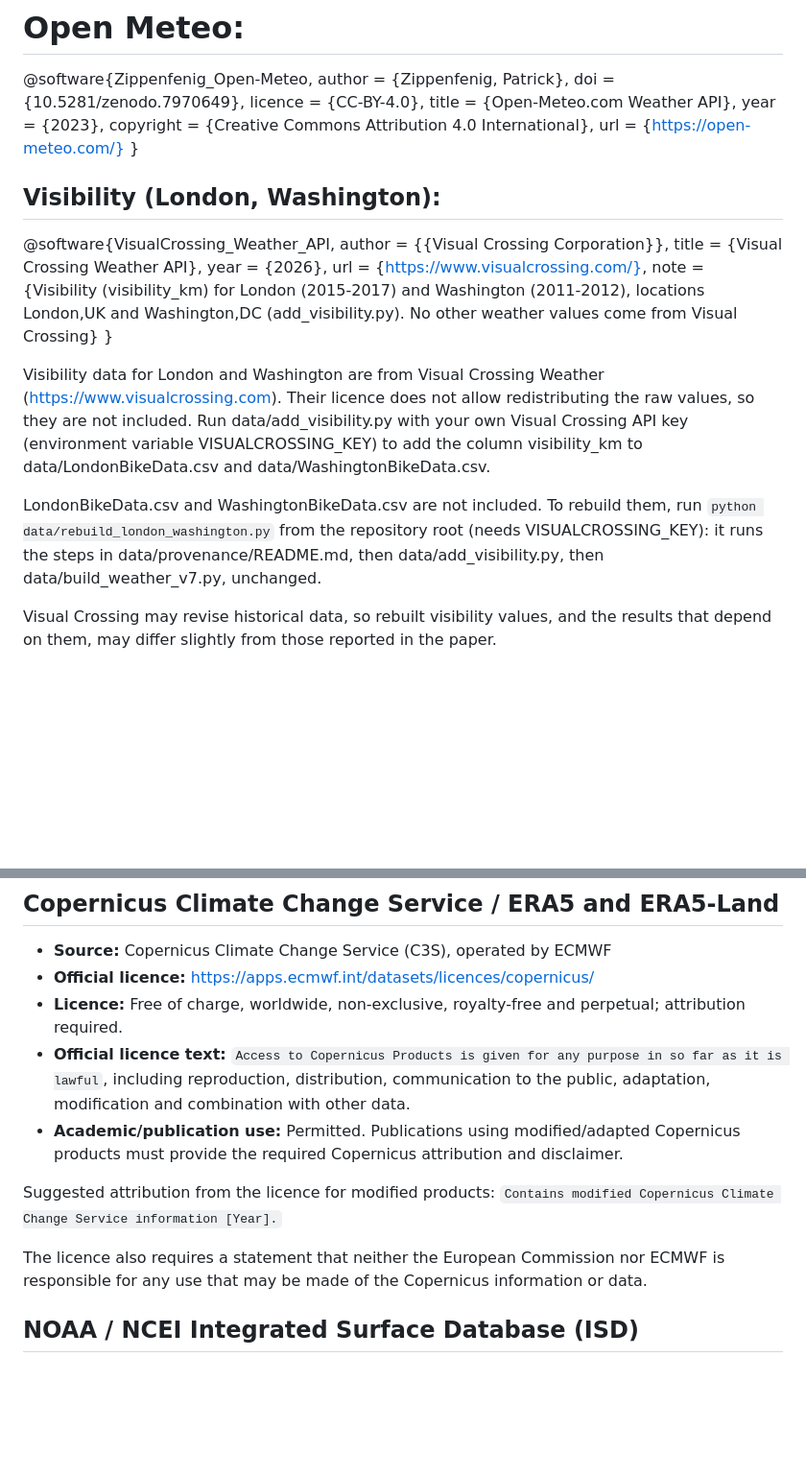
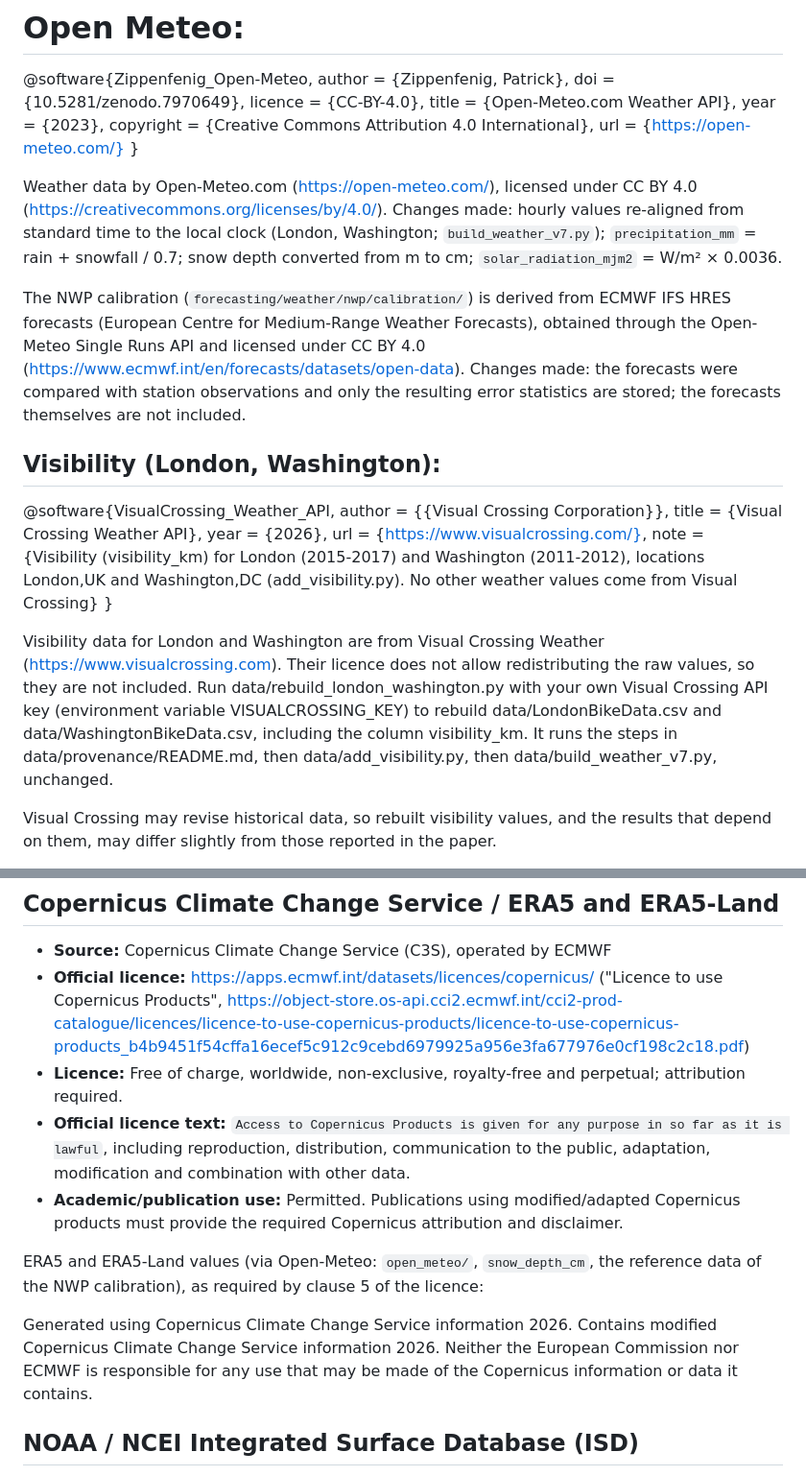
Before and after one commit to misssophieexplores/tabpfn-ts-bike-demand, a Markdown page: data/README_WEATHER.md, 2 parts joined by grey strips. Shown at 96% size. Rendered like a GitHub page; blank space fills up the shorter version.

Commit message:
README_WEATHER.md: attribution for Open-Meteo, ECMWF and Copernicus; name the rebuild script
Co-Authored-By: Claude Opus 5.5 <noreply@anthropic.com>
Claude-Session: https://claude.ai/code/session_01FQ6ZzETnqJUi9bzu5B75fR

```diff
--- a/data/README_WEATHER.md
+++ b/data/README_WEATHER.md
@@ -9,6 +9,10 @@
   url = {https://open-meteo.com/}
 }
 
+Weather data by Open-Meteo.com (https://open-meteo.com/), licensed under CC BY 4.0 (https://creativecommons.org/licenses/by/4.0/). Changes made: hourly values re-aligned from standard time to the local clock (London, Washington; `build_weather_v7.py`); `precipitation_mm` = rain + snowfall / 0.7; snow depth converted from m to cm; `solar_radiation_mjm2` = W/m² × 0.0036.
+
+The NWP calibration (`forecasting/weather/nwp/calibration/`) is derived from ECMWF IFS HRES forecasts (European Centre for Medium-Range Weather Forecasts), obtained through the Open-Meteo Single Runs API and licensed under CC BY 4.0 (https://www.ecmwf.int/en/forecasts/datasets/open-data). Changes made: the forecasts were compared with station observations and only the resulting error statistics are stored; the forecasts themselves are not included.
+
 ## Visibility (London, Washington):
 @software{VisualCrossing_Weather_API,
   author = {{Visual Crossing Corporation}},
@@ -18,9 +22,7 @@
   note = {Visibility (visibility_km) for London (2015-2017) and Washington (2011-2012), locations London,UK and Washington,DC (add_visibility.py). No other weather values come from Visual Crossing}
 }
 
-Visibility data for London and Washington are from Visual Crossing Weather (https://www.visualcrossing.com). Their licence does not allow redistributing the raw values, so they are not included. Run data/add_visibility.py with your own Visual Crossing API key (environment variable VISUALCROSSING_KEY) to add the column visibility_km to data/LondonBikeData.csv and data/WashingtonBikeData.csv.
-
-LondonBikeData.csv and WashingtonBikeData.csv are not included. To rebuild them, run `python data/rebuild_london_washington.py` from the repository root (needs VISUALCROSSING_KEY): it runs the steps in data/provenance/README.md, then data/add_visibility.py, then data/build_weather_v7.py, unchanged.
+Visibility data for London and Washington are from Visual Crossing Weather (https://www.visualcrossing.com). Their licence does not allow redistributing the raw values, so they are not included. Run data/rebuild_london_washington.py with your own Visual Crossing API key (environment variable VISUALCROSSING_KEY) to rebuild data/LondonBikeData.csv and data/WashingtonBikeData.csv, including the column visibility_km. It runs the steps in data/provenance/README.md, then data/add_visibility.py, then data/build_weather_v7.py, unchanged.
 
 Visual Crossing may revise historical data, so rebuilt visibility values, and the results that depend on them, may differ slightly from those reported in the paper.
 
@@ -41,15 +43,14 @@ The official data.go.kr catalogue describes the ASOS service as free and lists t
 ## Copernicus Climate Change Service / ERA5 and ERA5-Land
 
 - **Source:** Copernicus Climate Change Service (C3S), operated by ECMWF
-- **Official licence:** https://apps.ecmwf.int/datasets/licences/copernicus/
+- **Official licence:** https://apps.ecmwf.int/datasets/licences/copernicus/ ("Licence to use Copernicus Products", https://object-store.os-api.cci2.ecmwf.int/cci2-prod-catalogue/licences/licence-to-use-copernicus-products/licence-to-use-copernicus-products_b4b9451f54cffa16ecef5c912c9cebd6979925a956e3fa677976e0cf198c2c18.pdf)
 - **Licence:** Free of charge, worldwide, non-exclusive, royalty-free and perpetual; attribution required.
 - **Official licence text:** `Access to Copernicus Products is given for any purpose in so far as it is lawful`, including reproduction, distribution, communication to the public, adaptation, modification and combination with other data.
 - **Academic/publication use:** Permitted. Publications using modified/adapted Copernicus products must provide the required Copernicus attribution and disclaimer.
 
-Suggested attribution from the licence for modified products:
-`Contains modified Copernicus Climate Change Service information [Year].`
+ERA5 and ERA5-Land values (via Open-Meteo: `open_meteo/`, `snow_depth_cm`, the reference data of the NWP calibration), as required by clause 5 of the licence:
 
-The licence also requires a statement that neither the European Commission nor ECMWF is responsible for any use that may be made of the Copernicus information or data.
+Generated using Copernicus Climate Change Service information 2026. Contains modified Copernicus Climate Change Service information 2026. Neither the European Commission nor ECMWF is responsible for any use that may be made of the Copernicus information or data it contains.
 
 ## NOAA / NCEI Integrated Surface Database (ISD)
 
```
